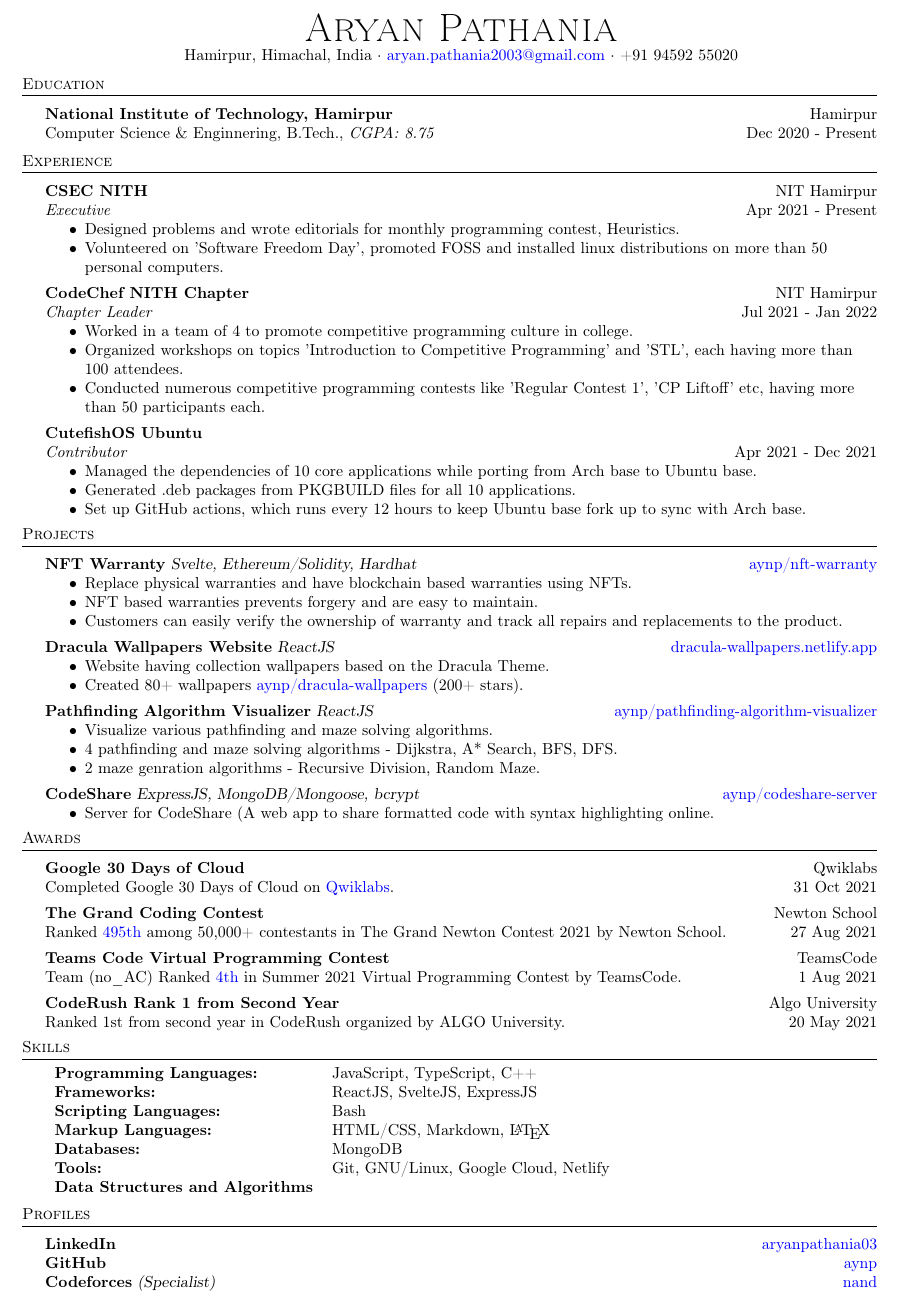
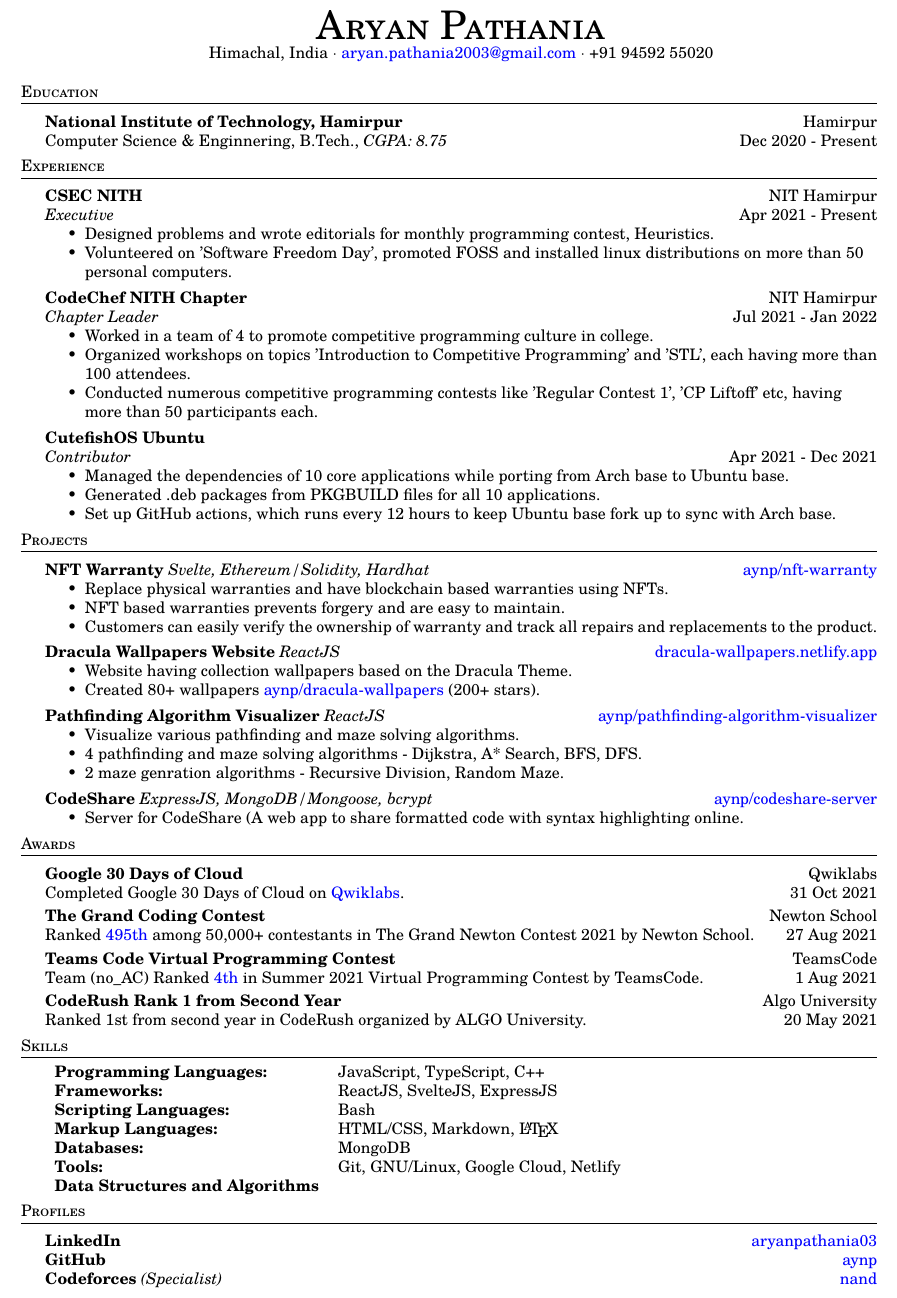
Before and after one commit to aynp/resume, a LaTeX CV (resume.tex): part of the page, cut so that both start at the same text. Compiled offline with pdfLaTeX.

Commit message:
Changed font

```diff
--- a/resume.tex
+++ b/resume.tex
@@ -10,6 +10,9 @@
     \textheight=10in
     \pagestyle{empty}
     \raggedright
+    \input{glyphtounicode}
+    \pdfgentounicode=1
+    \usepackage{tgschola}
     \usepackage[left=0.5in,right=0.5in,bottom=0.2in,top=0.2in]{geometry}
 
 % ----------- Definations -----------
@@ -46,10 +49,10 @@
 
 \begin{center}
 	{\Huge \scshape {Aryan Pathania}}\\
-	Hamirpur, Himachal, India $\cdot$ \href{mailto: aryan.pathania2003@gmail.com}{aryan.pathania2003@gmail.com} $\cdot$ +91 94592 55020\\
+	Himachal, India $\cdot$ \href{mailto: aryan.pathania2003@gmail.com}{aryan.pathania2003@gmail.com} $\cdot$ +91 94592 55020\\
 \end{center}
 
-
+\vspace{1.5mm}
 % ----------- Education -----------
 
 \header{Education}
@@ -57,13 +60,14 @@
 
 \textbf{National Institute of Technology, Hamirpur}\hfill Hamirpur\\
 Computer Science \& Enginnering, B.Tech., \textit{CGPA: 8.75} \hfill Dec 2020 - Present\\
-\vspace{2mm}
+\vspace{1.5mm}
 
 
 % ----------- Experience -----------
 
 \header{Experience}
 \vspace{1mm}
+
 \textbf{CSEC NITH} \hfill NIT Hamirpur\\
 \textit{Executive} \hfill Apr 2021 - Present\\
 \begin{itemize}
@@ -132,15 +136,15 @@ Computer Science \& Enginnering, B.Tech., \textit{CGPA: 8.75} \hfill Dec 2020 -
 
 \textbf{Google 30 Days of Cloud} \hfill Qwiklabs\\
 Completed Google 30 Days of Cloud on \href{https://www.qwiklabs.com/public_profiles/4c78c6d8-ad43-4991-b8fe-03e559c1bac5}{Qwiklabs}. \hfill 31 Oct 2021\\
-\vspace*{1.5mm}
+\vspace*{1mm}
 
 \textbf{The Grand Coding Contest} \hfill Newton School\\
 Ranked \href{https://www.linkedin.com/posts/aryanpathania03_aryan-has-secured-rank-495-in-newtons-grand-activity-6841777869484642304-YhKD}{495th} among 50,000+ contestants in The Grand Newton Contest 2021 by Newton School. \hfill 27 Aug 2021\\
-\vspace*{1.5mm}
+\vspace*{1mm}
 
 \textbf{Teams Code Virtual Programming Contest} \hfill TeamsCode\\
 Team (no\_AC) Ranked \href{https://youtu.be/eCylTCHctY0?t=16137}{4th} in Summer 2021 Virtual Programming Contest by TeamsCode. \hfill 1 Aug 2021\\
-\vspace*{1.5mm}
+\vspace*{1mm}
 
 \textbf{CodeRush Rank 1 from Second Year} \hfill Algo University\\
 Ranked 1st from second year in CodeRush organized by ALGO University. \hfill 20 May 2021\\
@@ -161,7 +165,7 @@ Ranked 1st from second year in CodeRush organized by ALGO University. \hfill 20
 	\textbf{Tools:} & Git, GNU/Linux, Google Cloud, Netlify \\
 	\textbf{Data Structures and Algorithms} \\
 \end{tabular}
-\vspace{2mm}
+\vspace{1.5mm}
 
 
 % ----------- Links -----------
```
